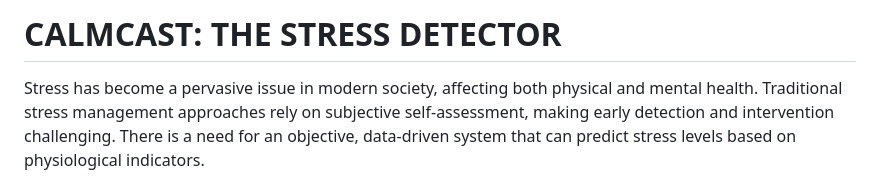
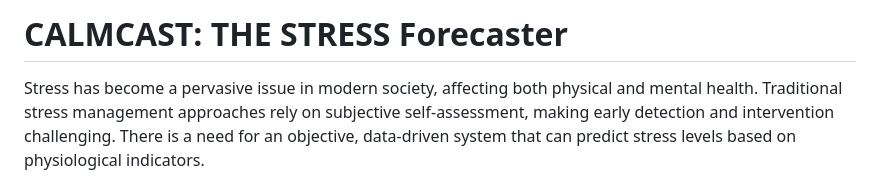
Before and after one commit to geabd1/StressForecastingAppplication, a Markdown page: README.md, the part around the change. Rendered like a GitHub page.

Commit message:
Change project title to 'CALMCAST: THE STRESS Forecaster'
Updated project title and clarified purpose.

```diff
--- a/README.md
+++ b/README.md
@@ -1,4 +1,4 @@
-# CALMCAST: THE STRESS DETECTOR
+# CALMCAST: THE STRESS Forecaster
 
 Stress has become a pervasive issue in modern society, affecting both physical and mental health. Traditional stress management approaches rely on subjective self-assessment, making early detection and intervention challenging. There is a need for an objective, data-driven system that can predict stress levels based on physiological indicators.
 
```
